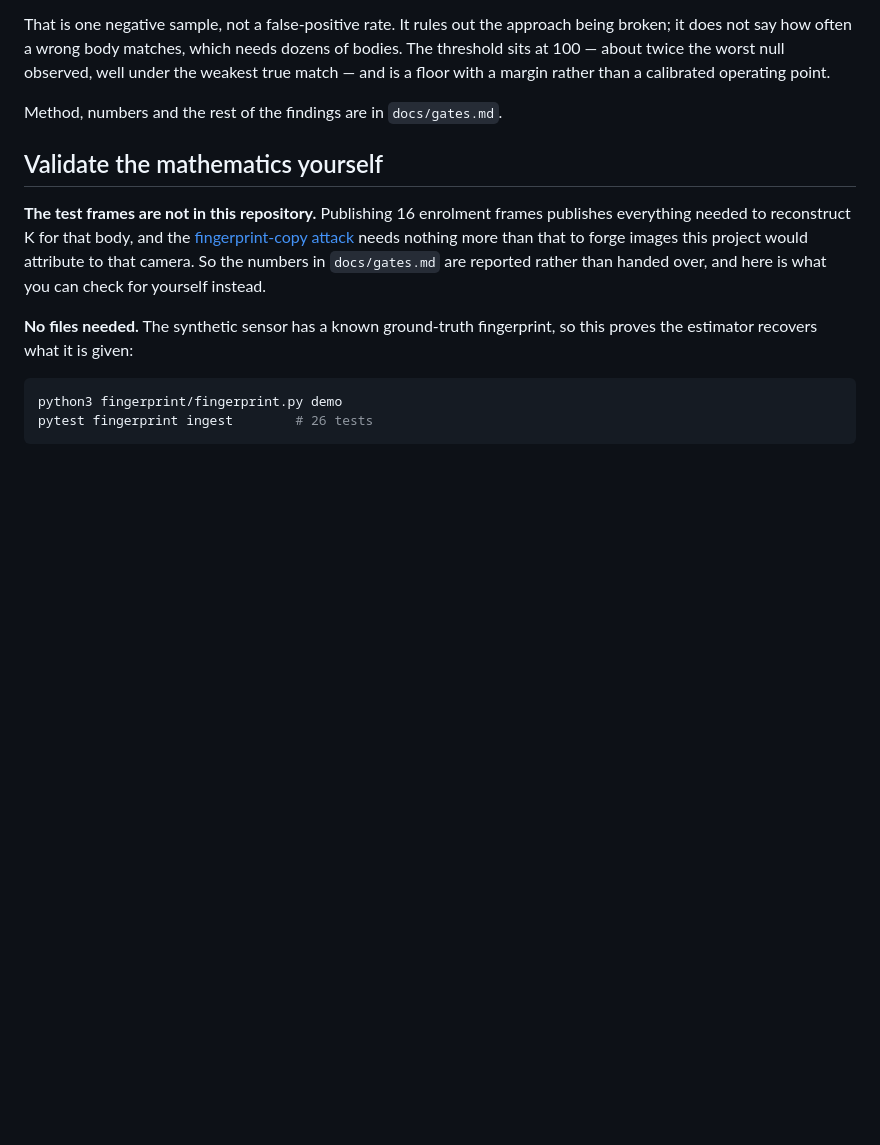
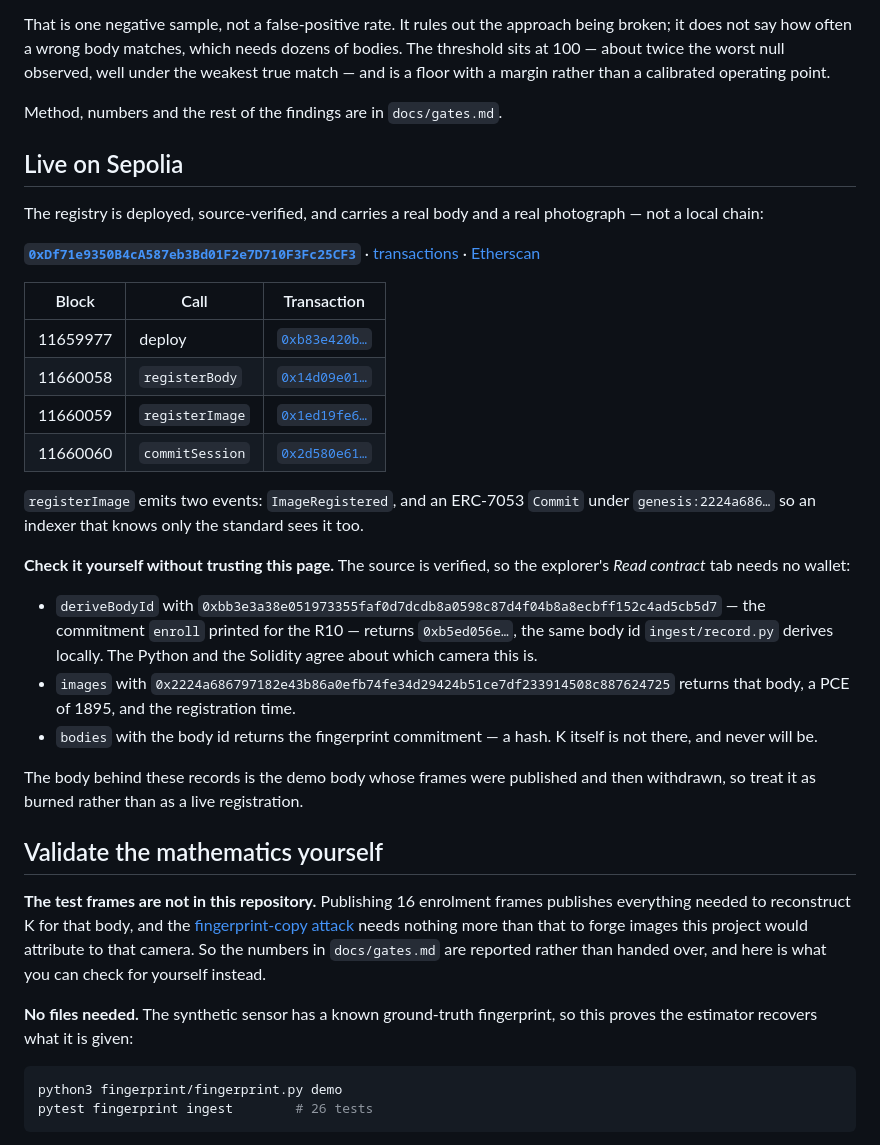
Before and after one commit to muse254/genesis, a Markdown page: README.md, the part around the change. GitHub-like rendering; blank space fills up the shorter version.

Commit message:
README: the live Sepolia deployment and its transactions
Links the contract, the transactions tab and each of the four calls, and
tells a reader how to check the claim from the explorer's Read contract tab
without a wallet and without trusting the page: deriveBodyId on the published
commitment returns the same body id ingest/record.py derives locally.

```diff
--- a/README.md
+++ b/README.md
@@ -107,6 +107,41 @@ observed, well under the weakest true match — and is a floor with a margin
 rather than a calibrated operating point.
 
 Method, numbers and the rest of the findings are in `docs/gates.md`.
+
+## Live on Sepolia
+
+The registry is deployed, source-verified, and carries a real body and a real
+photograph — not a local chain:
+
+**[`0xDf71e9350B4cA587eb3Bd01F2e7D710F3Fc25CF3`](https://eth-sepolia.blockscout.com/address/0xDf71e9350B4cA587eb3Bd01F2e7D710F3Fc25CF3)**
+· [transactions](https://eth-sepolia.blockscout.com/address/0xDf71e9350B4cA587eb3Bd01F2e7D710F3Fc25CF3?tab=txs)
+· [Etherscan](https://sepolia.etherscan.io/address/0xDf71e9350B4cA587eb3Bd01F2e7D710F3Fc25CF3)
+
+| Block | Call | Transaction |
+| --- | --- | --- |
+| 11659977 | deploy | [`0xb83e420b…`](https://eth-sepolia.blockscout.com/tx/0xb83e420b4b30dd317368fd50020459053d5a8d5df796865fcd4069ce6544454a) |
+| 11660058 | `registerBody` | [`0x14d09e01…`](https://eth-sepolia.blockscout.com/tx/0x14d09e012a1b38752d5747185f834d1a1b119aa50fc1604274117d8bc95c46ad) |
+| 11660059 | `registerImage` | [`0x1ed19fe6…`](https://eth-sepolia.blockscout.com/tx/0x1ed19fe69ffa448dbc2f15a098883ae2605141361c42fe71423e0773d53acd3a) |
+| 11660060 | `commitSession` | [`0x2d580e61…`](https://eth-sepolia.blockscout.com/tx/0x2d580e61fcc0071a15511e266214f96f1b7ecf5bbea9d6453e0390e53a074511) |
+
+`registerImage` emits two events: `ImageRegistered`, and an ERC-7053 `Commit`
+under `genesis:2224a686…` so an indexer that knows only the standard sees it
+too.
+
+**Check it yourself without trusting this page.** The source is verified, so
+the explorer's *Read contract* tab needs no wallet:
+
+- `deriveBodyId` with `0xbb3e3a38e051973355faf0d7dcdb8a0598c87d4f04b8a8ecbff152c4ad5cb5d7`
+  — the commitment `enroll` printed for the R10 — returns
+  `0xb5ed056e…`, the same body id `ingest/record.py` derives locally. The
+  Python and the Solidity agree about which camera this is.
+- `images` with `0x2224a686797182e43b86a0efb74fe34d29424b51ce7df233914508c887624725`
+  returns that body, a PCE of 1895, and the registration time.
+- `bodies` with the body id returns the fingerprint commitment — a hash. K
+  itself is not there, and never will be.
+
+The body behind these records is the demo body whose frames were published
+and then withdrawn, so treat it as burned rather than as a live registration.
 
 ## Validate the mathematics yourself
 
```
